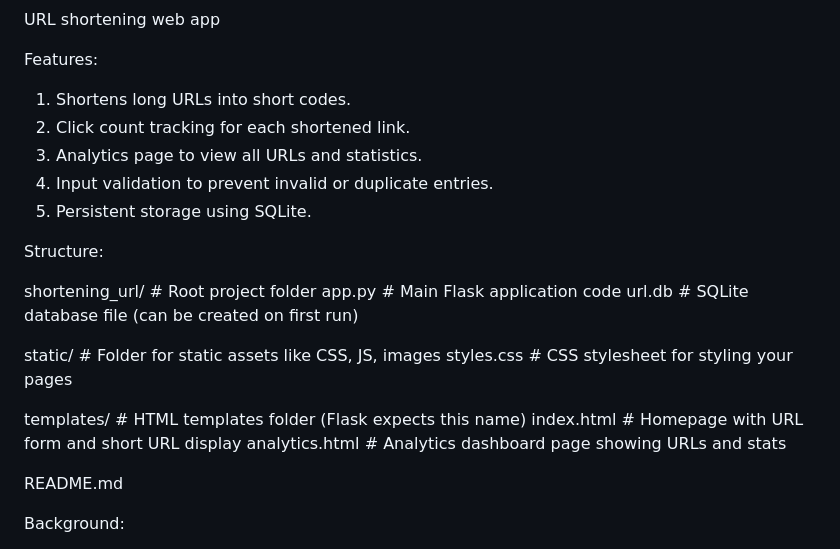
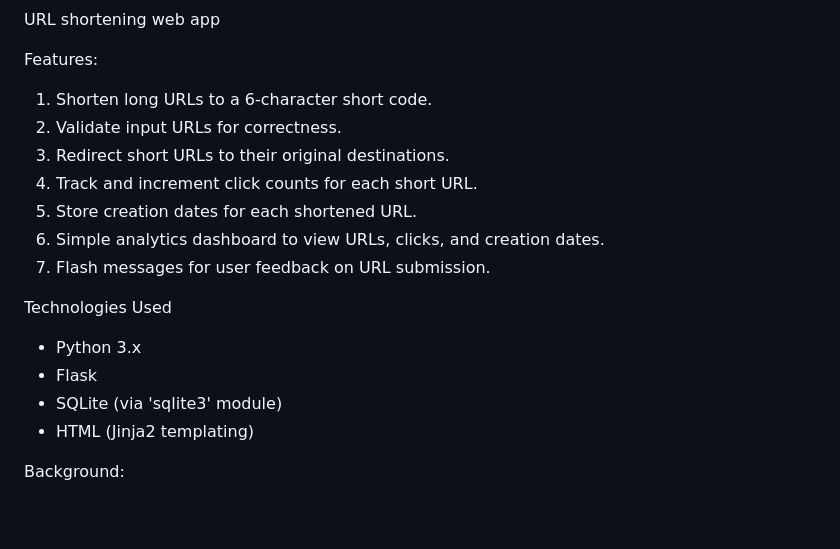
Before and after one commit to Patil1703/shortening_url, a Markdown page: README.md, the part around the change. Drawn GitHub-style; blank space fills up the shorter version.

```diff
--- a/README.md
+++ b/README.md
@@ -1,27 +1,20 @@
 URL shortening web app
 
 Features:
-1.  Shortens long URLs into short codes.
-2.  Click count tracking for each shortened link.
-3.  Analytics page to view all URLs and statistics.
-4.  Input validation to prevent invalid or duplicate entries.
-5.  Persistent storage using SQLite.
+1.  Shorten long URLs to a 6-character short code.
+2.  Validate input URLs for correctness.
+3.  Redirect short URLs to their original destinations.
+4.  Track and increment click counts for each short URL.
+5.  Store creation dates for each shortened URL.
+6.  Simple analytics dashboard to view URLs, clicks, and creation dates.
+7.  Flash messages for user feedback on URL submission.
 
+Technologies Used
 
-Structure:
-
-shortening_url/                 # Root project folder
-  app.py                     # Main Flask application code
-  url.db                     # SQLite database file (can be created on first run)
-
-static/                    # Folder for static assets like CSS, JS, images
-  styles.css             # CSS stylesheet for styling your pages
-
-templates/                 # HTML templates folder (Flask expects this name)
-  index.html             # Homepage with URL form and short URL display
-  analytics.html         # Analytics dashboard page showing URLs and stats
-
-README.md
+- Python 3.x
+- Flask
+- SQLite (via 'sqlite3' module)
+- HTML (Jinja2 templating)
 
 
 Background:
```
